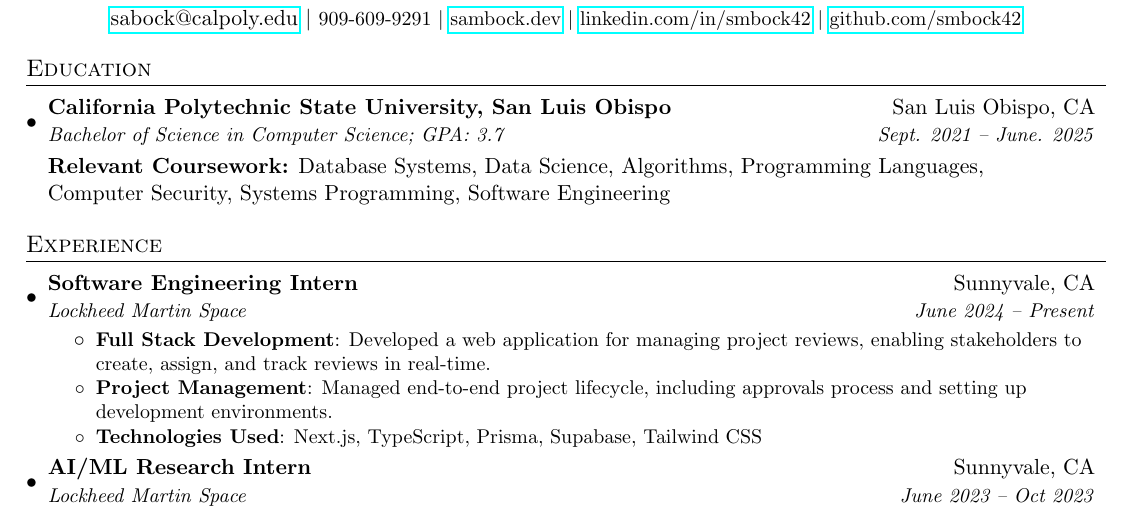
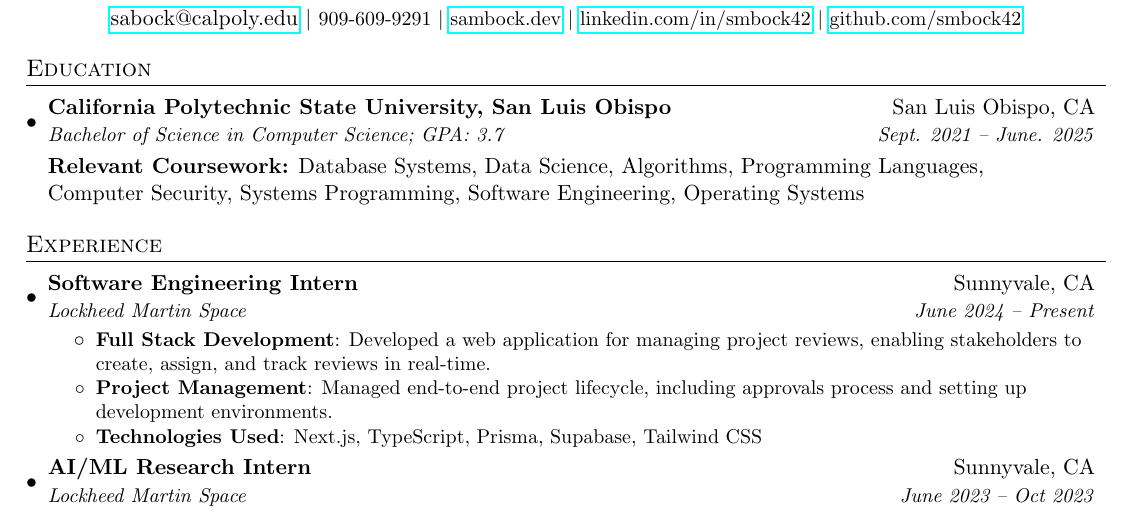
Before and after one commit to smbock42/resume, a LaTeX CV (resume.tex): part of the page, cut so that both start at the same text. Compiled offline with pdfLaTeX.

Commit message:
updated coursework

```diff
--- a/resume.tex
+++ b/resume.tex
@@ -92,7 +92,7 @@
     \resumeSubheading
       {California Polytechnic State University, San Luis Obispo}{San Luis Obispo, CA}
       {Bachelor of Science in Computer Science;  GPA: 3.7}{Sept. 2021 -- June. 2025}\\[3mm]
-      \textbf{Relevant Coursework:} Database Systems, Data Science, Algorithms, Programming Languages, \\Computer Security, Systems Programming, Software Engineering
+      \textbf{Relevant Coursework:} Database Systems, Data Science, Algorithms, Programming Languages, \\Computer Security, Systems Programming, Software Engineering, Operating Systems
   \resumeSubHeadingListEnd
 
 
```
Also changed, not shown: resume.pdf.
